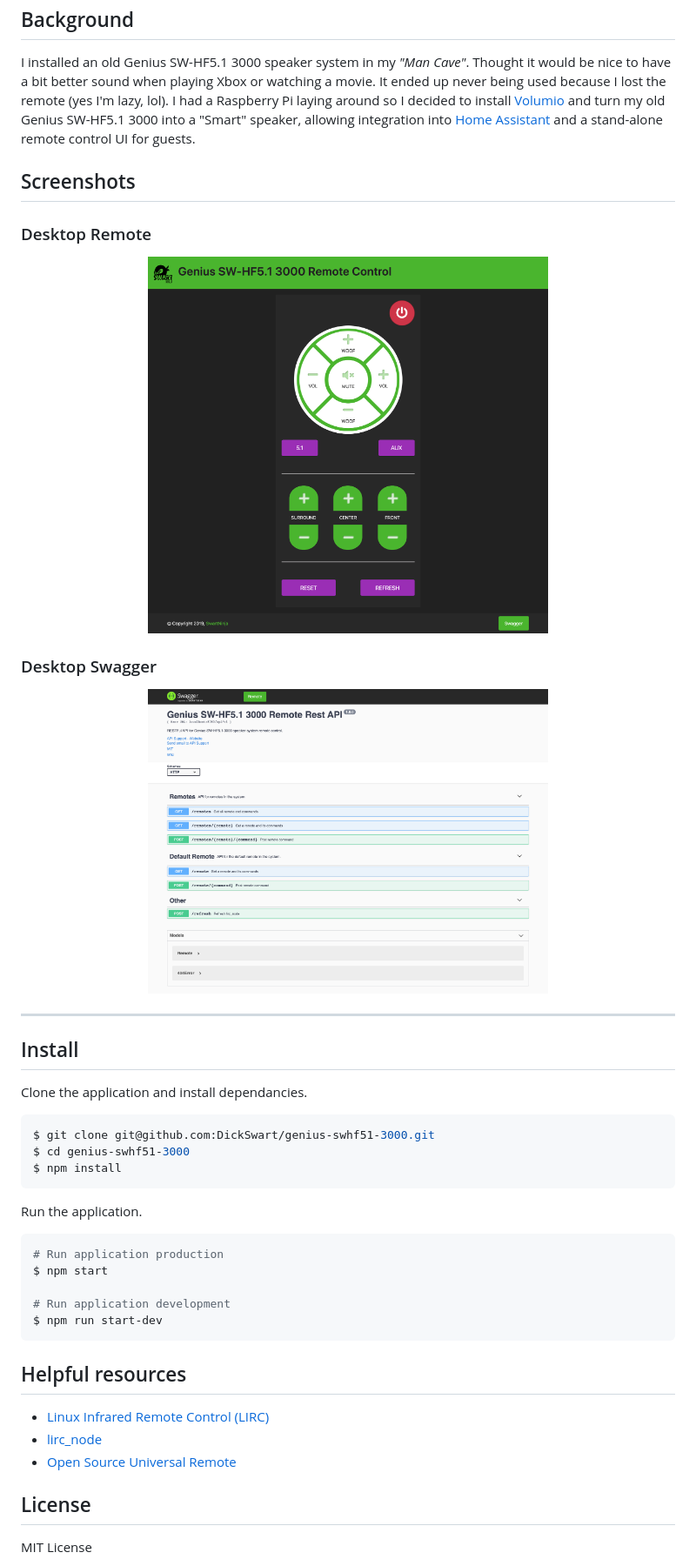
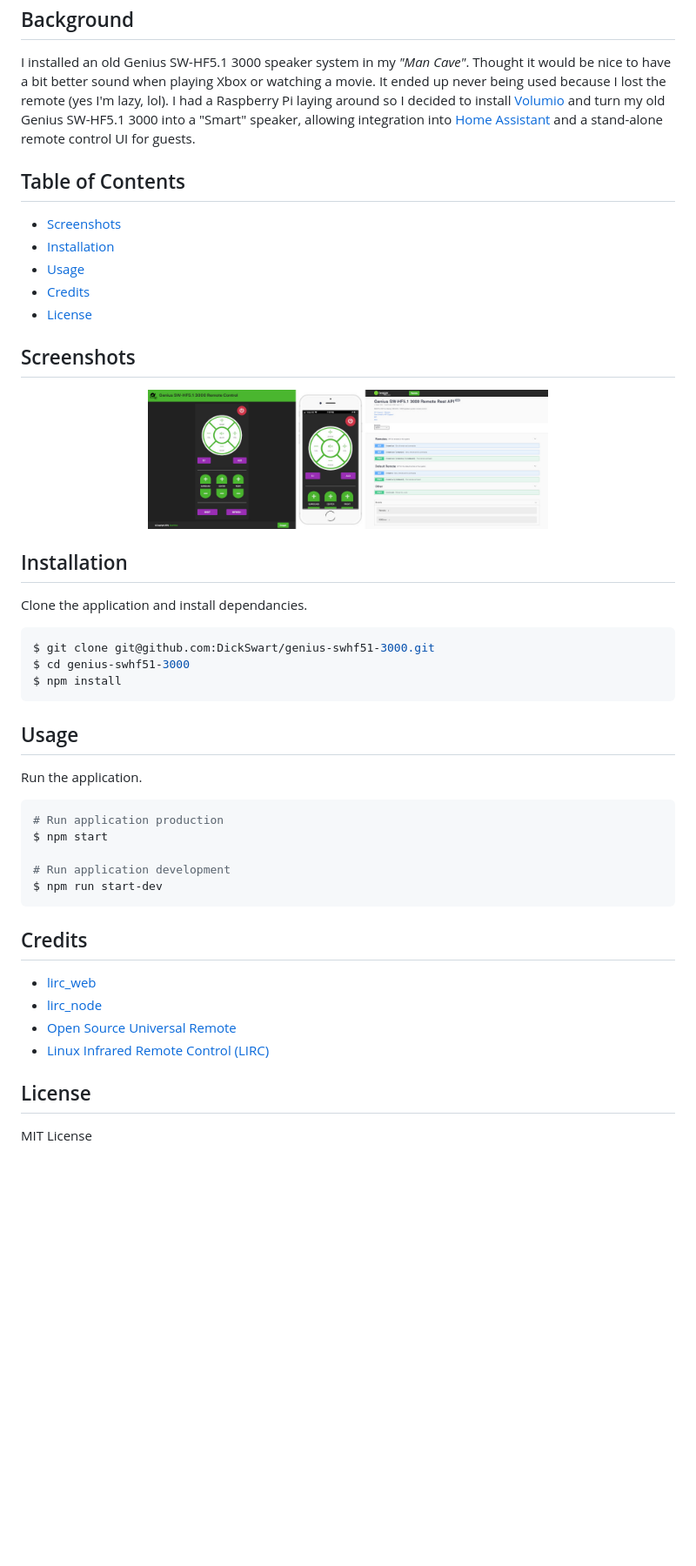
Before and after one commit to DickSwart/genius-swhf51-3000, a Markdown page: README.md, the part around the change printed below. Shown: that part at 87% size. Drawn GitHub-style; pictures changed too: extras/images/screenshots.jpg (added); blank space fills up the shorter version.

````diff
--- a/README.md
+++ b/README.md
@@ -8,27 +12,26 @@ This project allows you to control the [Genius SW-HF5.1 3000 speaker system](htt
 ## Background
 I installed an old Genius SW-HF5.1 3000 speaker system in my _"Man Cave"_. Thought it would be nice to have a bit better sound when playing Xbox or watching a movie. It ended up never being used because I lost the remote (yes I'm lazy, lol). I had a Raspberry Pi laying around so I decided to install [Volumio](https://volumio.org/) and turn my old Genius SW-HF5.1 3000 into a "Smart" speaker, allowing integration into [Home Assistant](https://www.home-assistant.io) and a stand-alone remote control UI for guests.
 
+## Table of Contents
+- [Screenshots](#screenshots)
+- [Installation](#installation)
+- [Usage](#usage)
+- [Credits](#credits)
+- [License](#license)
+
 ## Screenshots
-### Desktop Remote
 <p align="center">
-  <img width="460" src="/extras/images/screenshot-web-ui-remote-desktop.png">
+  <img width="460" src="/extras/images/screenshots.jpg">
 </p>
 
-### Desktop Swagger
-<p align="center">
-  <img width="460" src="/extras/images/screenshot-web-ui-swagger-desktop.png">
-</p>
-
----
-
-## Install
+## Installation
 Clone the application and install dependancies.
 ```bash
 $ git clone git@github.com:DickSwart/genius-swhf51-3000.git
 $ cd genius-swhf51-3000
 $ npm install
 ```
-
+## Usage
 Run the application.
 ```bash
 # Run application production
@@ -37,11 +40,11 @@ $ npm start
 # Run application development
 $ npm run start-dev
 ```
-
-## Helpful resources
-- [Linux Infrared Remote Control (LIRC)](http://lirc.org/)
+## Credits
+- [lirc_web](https://github.com/DickSwart/lirc_web)
 - [lirc_node](https://github.com/alexbain/lirc_node)
 - [Open Source Universal Remote](http://opensourceuniversalremote.com/)
+- [Linux Infrared Remote Control (LIRC)](http://lirc.org/)
 
 ## License
 MIT License
````
Also changed, not shown: other parts of README.md (+4 -0 lines).
